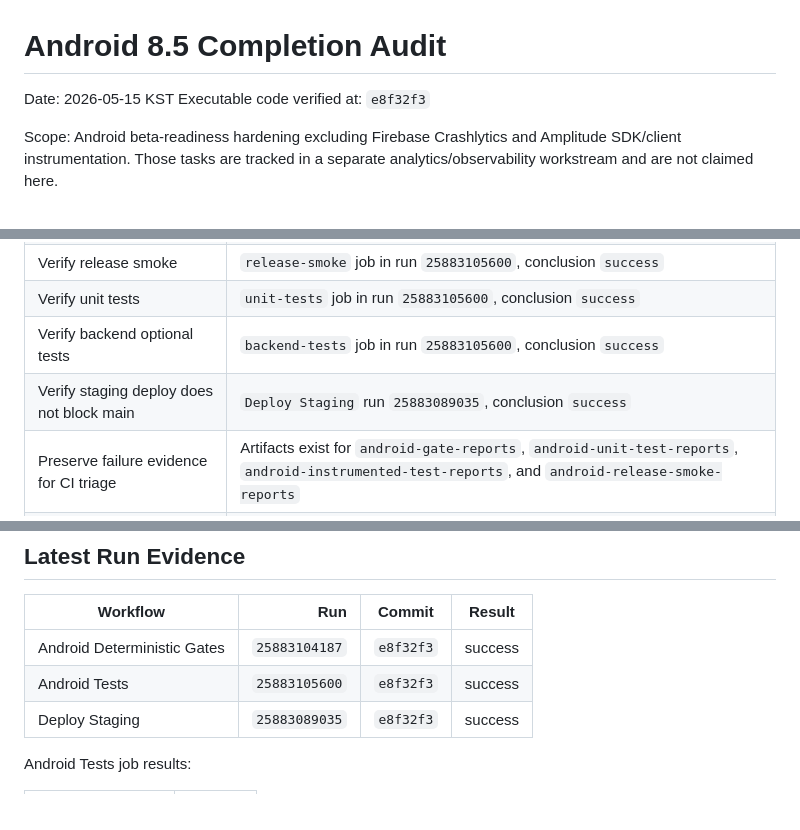
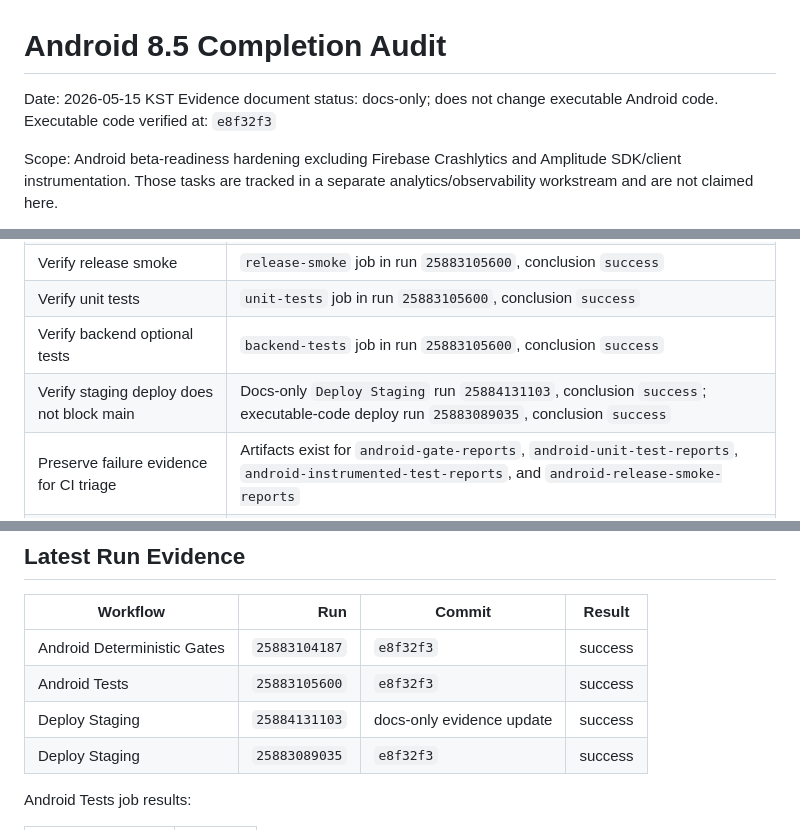
Before and after one commit to without2026/becalm-android, a Markdown page: docs/readiness/android-8-5-completion-audit.md, 3 parts joined by grey strips. Drawn GitHub-style.

Commit message:
Clarify Android readiness evidence scope

```diff
--- a/docs/readiness/android-8-5-completion-audit.md
+++ b/docs/readiness/android-8-5-completion-audit.md
@@ -1,6 +1,7 @@
 # Android 8.5 Completion Audit
 
 Date: 2026-05-15 KST
+Evidence document status: docs-only; does not change executable Android code.
 Executable code verified at: `e8f32f3`
 
 Scope: Android beta-readiness hardening excluding Firebase Crashlytics and
@@ -21,7 +22,7 @@ self-scoring; the final score is assigned by the reviewer.
 | Verify release smoke | `release-smoke` job in run `25883105600`, conclusion `success` |
 | Verify unit tests | `unit-tests` job in run `25883105600`, conclusion `success` |
 | Verify backend optional tests | `backend-tests` job in run `25883105600`, conclusion `success` |
-| Verify staging deploy does not block main | `Deploy Staging` run `25883089035`, conclusion `success` |
+| Verify staging deploy does not block main | Docs-only `Deploy Staging` run `25884131103`, conclusion `success`; executable-code deploy run `25883089035`, conclusion `success` |
 | Preserve failure evidence for CI triage | Artifacts exist for `android-gate-reports`, `android-unit-test-reports`, `android-instrumented-test-reports`, and `android-release-smoke-reports` |
 | Enforce beta-readiness performance/logcat smoke criteria | `qa/emulator/scripts/measure_android_readiness.sh` fails by default on unavailable/over-threshold cold start, unavailable/over-threshold PSS, or app fatal/ANR/OOM logcat patterns |
 | Verify readiness smoke survives test APK cleanup | Run `25883105600` reinstalled `app-debug.apk` when `pm path com.becalm.android` was missing, then measured launch/memory/logcat |
@@ -39,6 +40,7 @@ self-scoring; the final score is assigned by the reviewer.
 |---|---:|---|---|
 | Android Deterministic Gates | `25883104187` | `e8f32f3` | success |
 | Android Tests | `25883105600` | `e8f32f3` | success |
+| Deploy Staging | `25884131103` | docs-only evidence update | success |
 | Deploy Staging | `25883089035` | `e8f32f3` | success |
 
 Android Tests job results:
```
Also changed, not shown: docs/readiness/android-8-5-hardening-checklist.md (+3 -1 lines), docs/readiness/android-8-5-review-request.md (+1 -1 lines).
